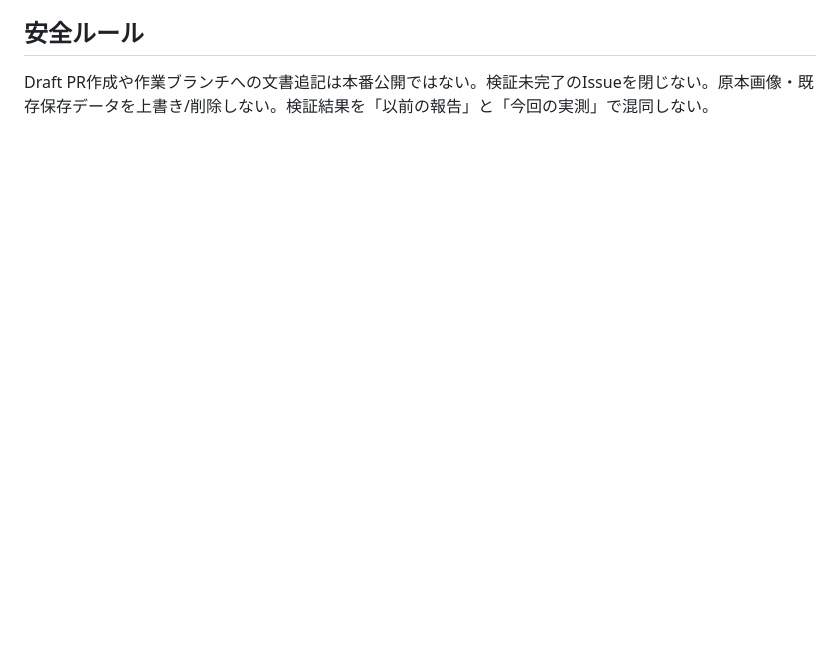
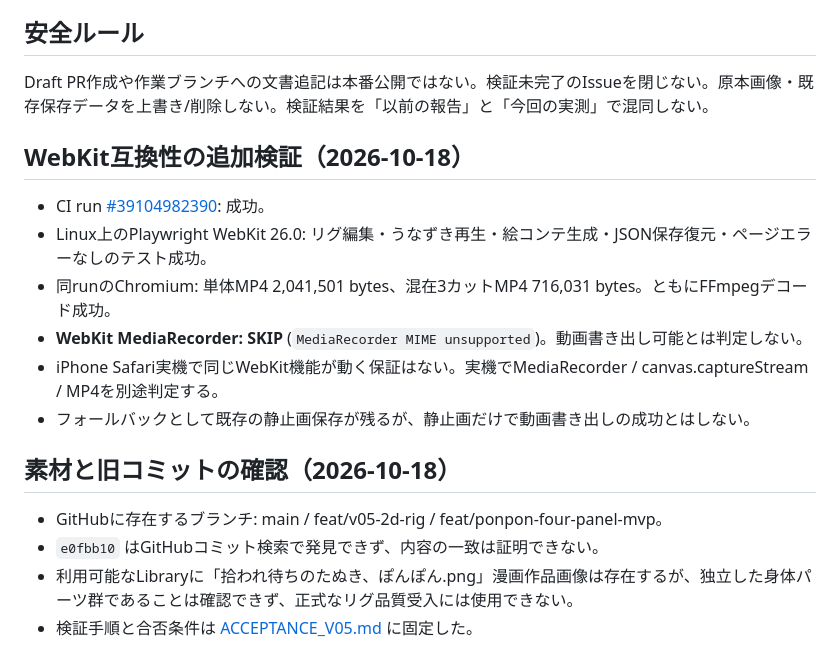
Before and after one commit to al1ce4869999999-ux/ponpon-video-maker, a Markdown page: docs/VALIDATION.md, the part around the change. Drawn GitHub-style; blank space fills up the shorter version.

Commit message:
docs: record WebKit pass and MediaRecorder unsupported condition

```diff
--- a/docs/VALIDATION.md
+++ b/docs/VALIDATION.md
@@ -55,3 +55,18 @@
 
 ## 安全ルール
 Draft PR作成や作業ブランチへの文書追記は本番公開ではない。検証未完了のIssueを閉じない。原本画像・既存保存データを上書き/削除しない。検証結果を「以前の報告」と「今回の実測」で混同しない。
+
+
+## WebKit互換性の追加検証（2026-10-18）
+- CI run [#39104982390](https://github.com/al1ce4869999999-ux/ponpon-video-maker/actions/runs/39104982390): 成功。
+- Linux上のPlaywright WebKit 26.0: リグ編集・うなずき再生・絵コンテ生成・JSON保存復元・ページエラーなしのテスト成功。
+- 同runのChromium: 単体MP4 2,041,501 bytes、混在3カットMP4 716,031 bytes。ともにFFmpegデコード成功。
+- **WebKit MediaRecorder: SKIP** (`MediaRecorder MIME unsupported`)。動画書き出し可能とは判定しない。
+- iPhone Safari実機で同じWebKit機能が動く保証はない。実機でMediaRecorder / canvas.captureStream / MP4を別途判定する。
+- フォールバックとして既存の静止画保存が残るが、静止画だけで動画書き出しの成功とはしない。
+
+## 素材と旧コミットの確認（2026-10-18）
+- GitHubに存在するブランチ: main / feat/v05-2d-rig / feat/ponpon-four-panel-mvp。
+- `e0fbb10` はGitHubコミット検索で発見できず、内容の一致は証明できない。
+- 利用可能なLibraryに「拾われ待ちのたぬき、ぽんぽん.png」漫画作品画像は存在するが、独立した身体パーツ群であることは確認できず、正式なリグ品質受入には使用できない。
+- 検証手順と合否条件は [ACCEPTANCE_V05.md](ACCEPTANCE_V05.md) に固定した。
```
